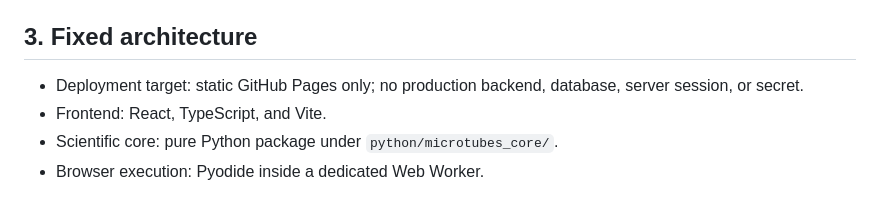
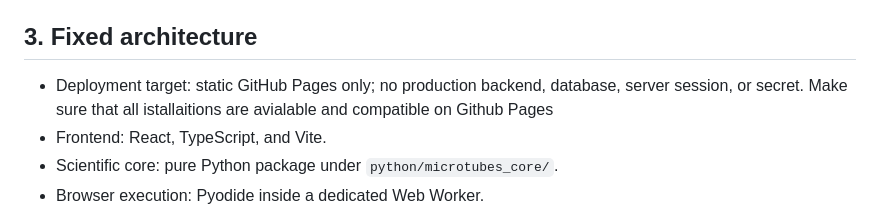
Before and after one commit to pdoeble/MicrotubeDesignExplorer, a Markdown page: AGENTS.md, the part around the change. GitHub-like rendering.

```diff
--- a/AGENTS.md
+++ b/AGENTS.md
@@ -14,7 +14,7 @@
 - Resolve conflicts explicitly; never silently choose one source.
 - Record each resolved conflict in `/wiki/decisions/`.
 ## 3. Fixed architecture
-- Deployment target: static GitHub Pages only; no production backend, database, server session, or secret.
+- Deployment target: static GitHub Pages only; no production backend, database, server session, or secret. Make sure that all istallaitions are avialable and compatible on Github Pages
 - Frontend: React, TypeScript, and Vite.
 - Scientific core: pure Python package under `python/microtubes_core/`.
 - Browser execution: Pyodide inside a dedicated Web Worker.
```
